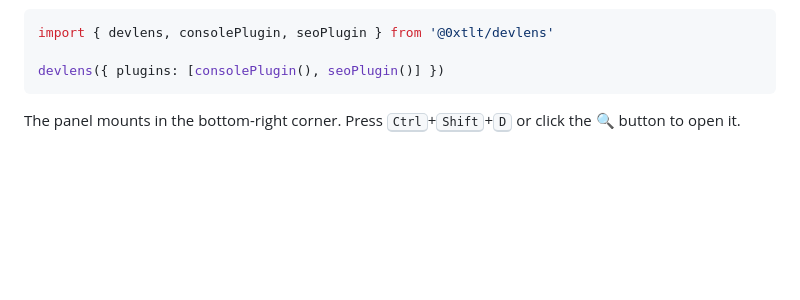
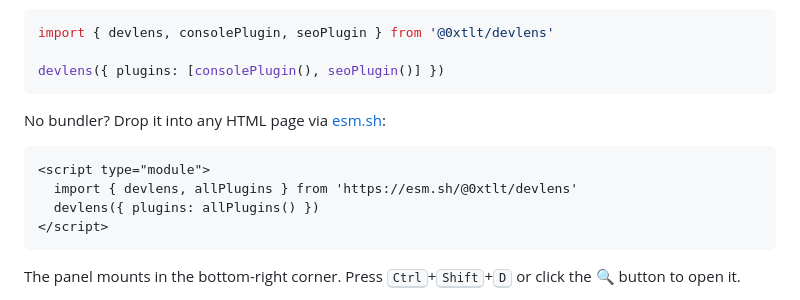
Before and after one commit to 0xtlt/devlens, a Markdown page: README.md, the part around the change. GitHub-like rendering; blank space fills up the shorter version.

Commit message:
docs: add esm.sh CDN drop-in example to Quick start

````diff
--- a/README.md
+++ b/README.md
@@ -26,6 +26,15 @@ Or pick only the plugins you need:
 import { devlens, consolePlugin, seoPlugin } from '@0xtlt/devlens'
 
 devlens({ plugins: [consolePlugin(), seoPlugin()] })
+```
+
+No bundler? Drop it into any HTML page via [esm.sh](https://esm.sh):
+
+```html
+<script type="module">
+  import { devlens, allPlugins } from 'https://esm.sh/@0xtlt/devlens'
+  devlens({ plugins: allPlugins() })
+</script>
 ```
 
 The panel mounts in the bottom-right corner. Press <kbd>Ctrl</kbd>+<kbd>Shift</kbd>+<kbd>D</kbd> or click the 🔍 button to open it.
````
